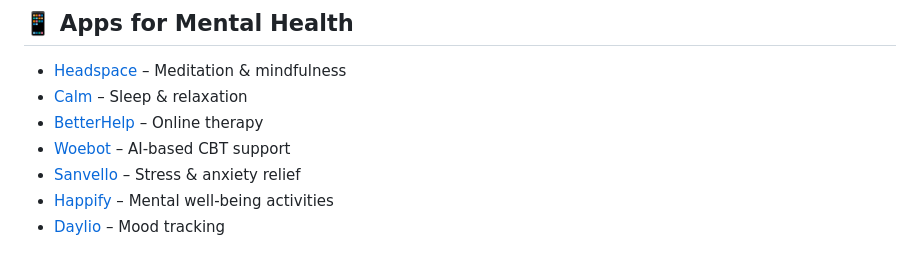
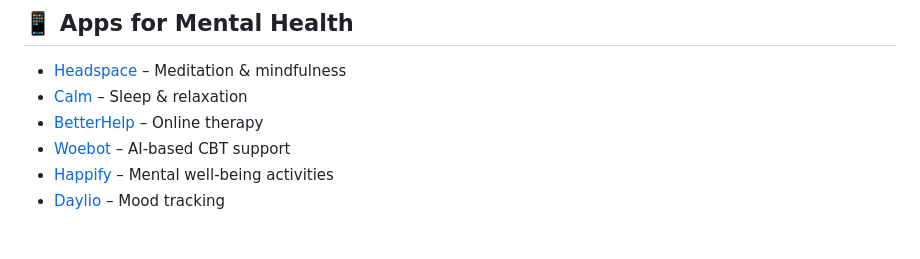
Before and after one commit to rajawatneeshu/Awesome-Psychology-Mental-Health-Resources, a Markdown page: README.md, the part around one of its changes. Rendered like a GitHub page.

```diff
--- a/README.md
+++ b/README.md
@@ -46,7 +44,6 @@ A curated list of the best resources in psychology and mental health, covering b
 - [Calm](https://www.calm.com/) – Sleep & relaxation
 - [BetterHelp](https://www.betterhelp.com/) – Online therapy
 - [Woebot](https://woebothealth.com/) – AI-based CBT support
-- [Sanvello](https://www.sanvello.com/) – Stress & anxiety relief
 - [Happify](https://www.happify.com/) – Mental well-being activities
 - [Daylio](https://daylio.net/) – Mood tracking
 
```
Also changed, not shown: other parts of README.md (+8 -9 lines).
